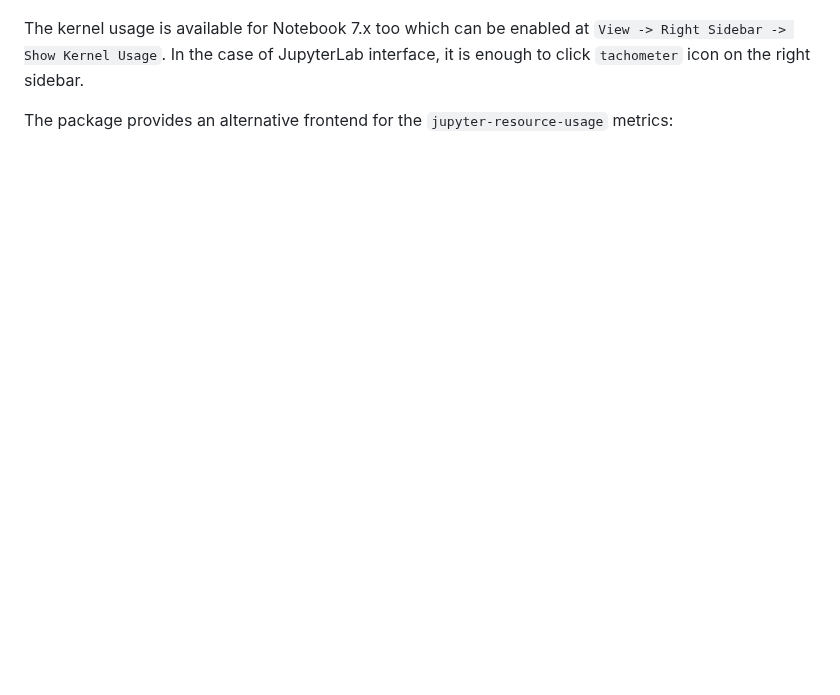
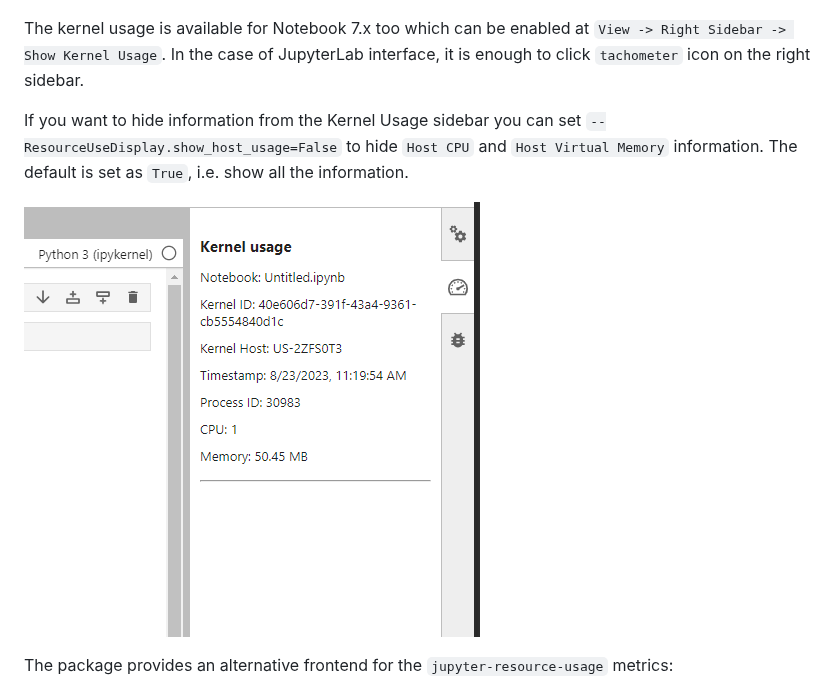
Before and after one commit to jupyter-server/jupyter-resource-usage, a Markdown page: README.md, the part around the change. Drawn GitHub-style; pictures changed too: doc/kernel-usage-limited-info.png (added); blank space fills up the shorter version.

Commit message:
updates readme with show_host_usage feature

```diff
--- a/README.md
+++ b/README.md
@@ -27,6 +27,12 @@ Kernel resource usage can be displayed in a sidebar for IPython kernels with
 The kernel usage is available for Notebook 7.x too which can be enabled at
 `View -> Right Sidebar -> Show Kernel Usage`. In the case of JupyterLab interface, it is
 enough to click `tachometer` icon on the right sidebar.
+
+If you want to hide information from the Kernel Usage sidebar
+you can set `--ResourceUseDisplay.show_host_usage=False` to hide `Host CPU` and `Host Virtual Memory` information. The default is
+set as `True`, i.e. show all the information.
+
+![Screenshot for kernel usage with limited info](./doc/kernel-usage-limited-info.png)
 
 The package provides an alternative frontend for the `jupyter-resource-usage` metrics:
 
```
